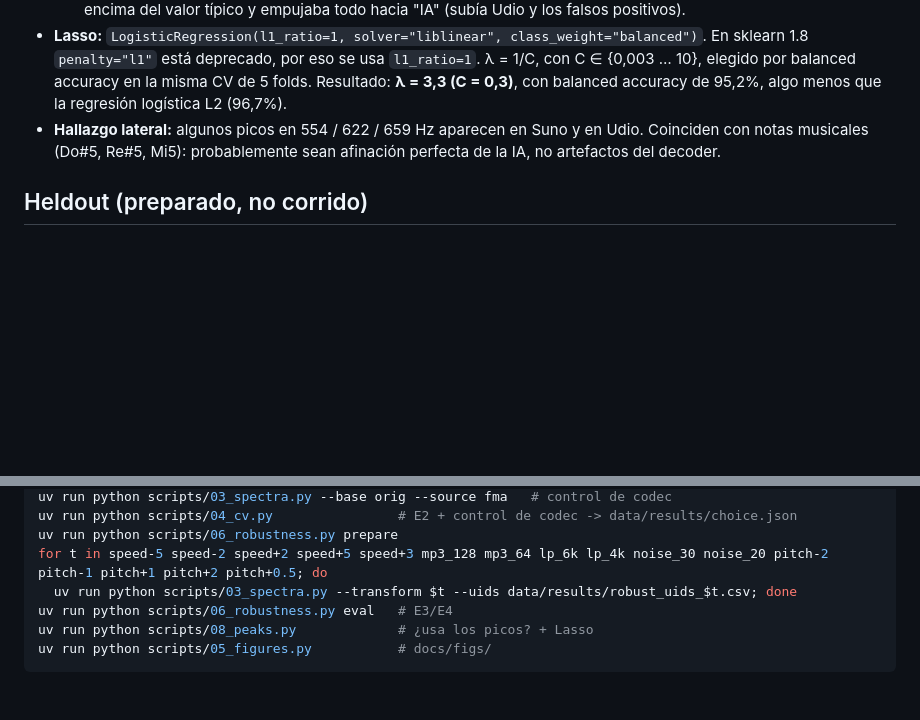
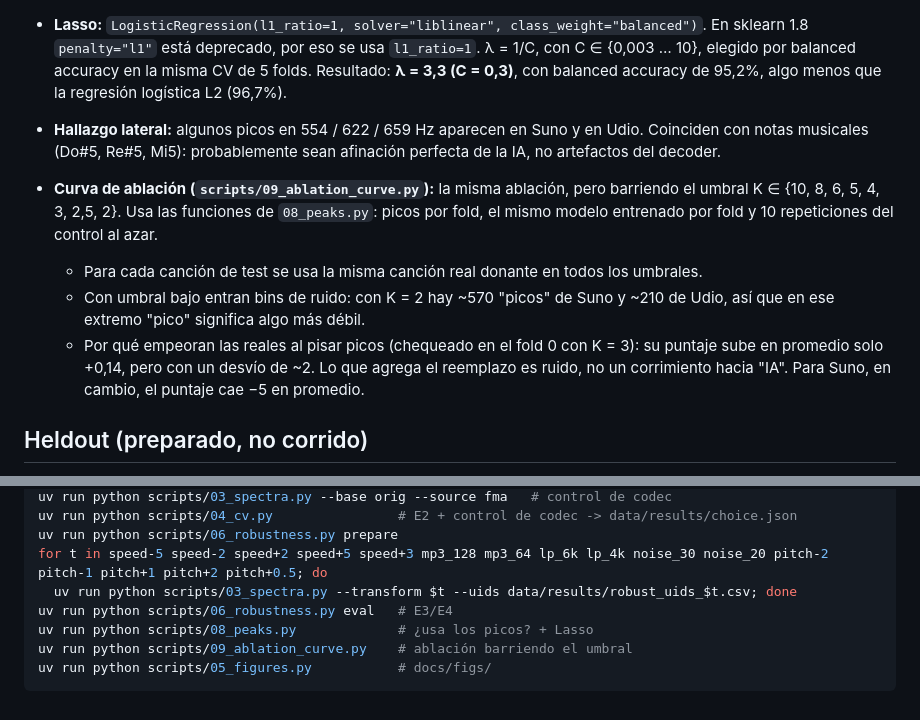
Before and after one commit to JuanCruzMendoza/ai-music-artifacts, a Markdown page: docs/log.md, 2 parts joined by grey strips. Drawn GitHub-style; blank space fills up the shorter version.

````diff
--- a/docs/log.md
+++ b/docs/log.md
@@ -51,6 +51,11 @@ Decisiones y cambios respecto de [spec.md](spec.md), en orden. Todo se corrió *
 - **Lasso:** `LogisticRegression(l1_ratio=1, solver="liblinear", class_weight="balanced")`. En sklearn 1.8 `penalty="l1"` está deprecado, por eso se usa `l1_ratio=1`. λ = 1/C, con C ∈ {0,003 … 10}, elegido por balanced accuracy en la misma CV de 5 folds. Resultado: **λ = 3,3 (C = 0,3)**, con balanced accuracy de 95,2%, algo menos que la regresión logística L2 (96,7%).
 - **Hallazgo lateral:** algunos picos en 554 / 622 / 659 Hz aparecen en Suno y en Udio. Coinciden con notas musicales (Do#5, Re#5, Mi5): probablemente sean afinación perfecta de la IA, no artefactos del decoder.
 
+- **Curva de ablación (`scripts/09_ablation_curve.py`):** la misma ablación, pero barriendo el umbral K ∈ {10, 8, 6, 5, 4, 3, 2,5, 2}. Usa las funciones de `08_peaks.py`: picos por fold, el mismo modelo entrenado por fold y 10 repeticiones del control al azar.
+  - Para cada canción de test se usa la misma canción real donante en todos los umbrales.
+  - Con umbral bajo entran bins de ruido: con K = 2 hay ~570 "picos" de Suno y ~210 de Udio, así que en ese extremo "pico" significa algo más débil.
+  - Por qué empeoran las reales al pisar picos (chequeado en el fold 0 con K = 3): su puntaje sube en promedio solo +0,14, pero con un desvío de ~2. Lo que agrega el reemplazo es ruido, no un corrimiento hacia "IA". Para Suno, en cambio, el puntaje cae −5 en promedio.
+
 ## Heldout (preparado, no corrido)
 - `scripts/07_heldout.py` exige `--allow-heldout`. Con ese flag, 02 y 03 procesan **solo** el heldout y guardan los espectros en archivos aparte (`*__heldout.npz`), así que dev y heldout no se mezclan.
 - **Plan fijado de antemano:**
@@ -72,5 +77,6 @@ for t in speed-5 speed-2 speed+2 speed+5 speed+3 mp3_128 mp3_64 lp_6k lp_4k nois
   uv run python scripts/03_spectra.py --transform $t --uids data/results/robust_uids_$t.csv; done
 uv run python scripts/06_robustness.py eval   # E3/E4
 uv run python scripts/08_peaks.py             # ¿usa los picos? + Lasso
+uv run python scripts/09_ablation_curve.py    # ablación barriendo el umbral
 uv run python scripts/05_figures.py           # docs/figs/
 ```
````
Also changed, not shown: docs/resultados.md (+21 -0 lines), docs/figs/fig9_ablacion_curva.png (added), 2 other files.
